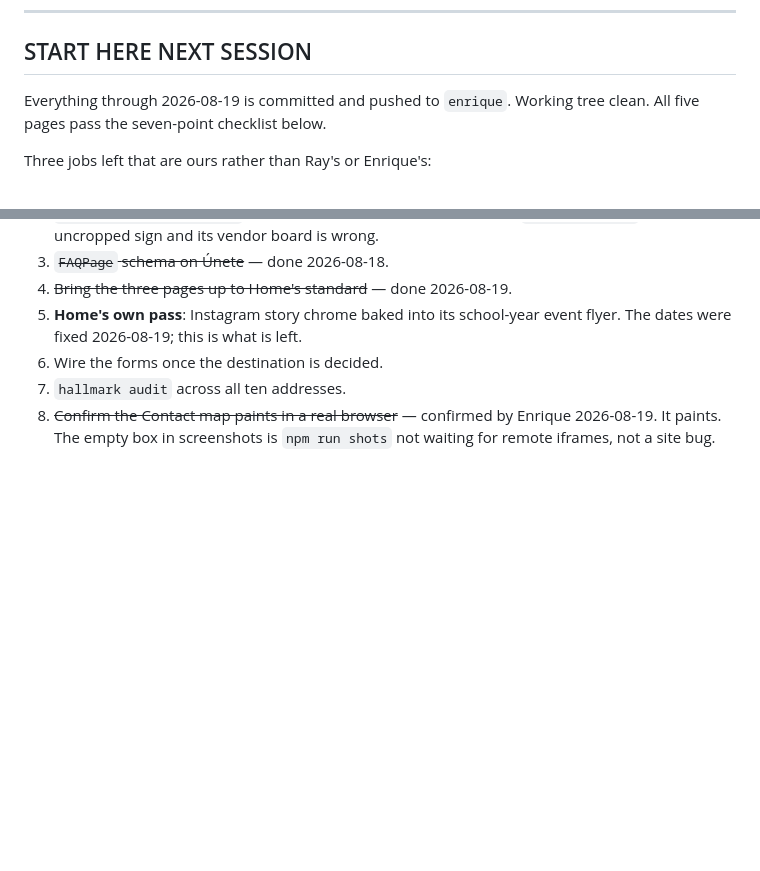
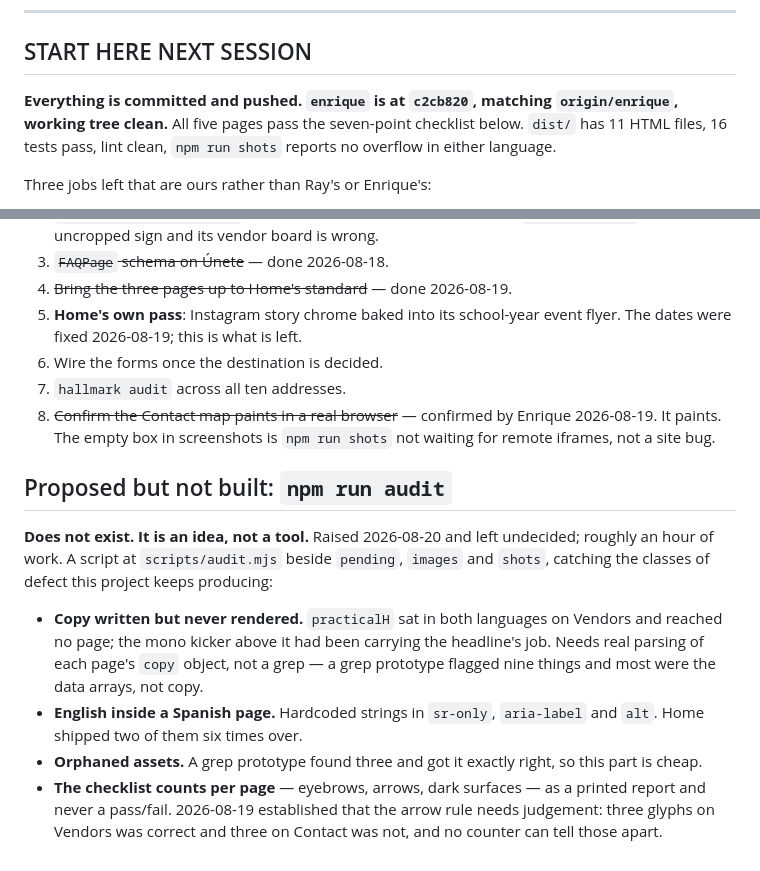
Before and after one commit to bpcodes1/best_bite_food_trucks, a Markdown page: STATUS.md, 2 parts joined by grey strips. GitHub-like rendering; blank space fills up the shorter version.

Commit message:
Anchor STATUS to the pushed commit and record the audit script as unbuilt
START HERE said "everything through 2026-08-19"; it now names the commit and the
verification state, so a new session can check the claim in one command instead
of trusting it.

Added the npm run audit proposal under its own heading, marked clearly as an
idea and not a tool. It was floated in conversation and would otherwise vanish,
and it was described once in a way that sounded like something that already
existed. Three of the four checks come from defects this session produced: copy
written and never rendered, English strings inside a Spanish page, and orphaned
assets. The fourth — checklist counts — is specified as a printed report rather
than a pass/fail, because 2026-08-19 settled that three arrow glyphs on Vendors
was correct and three on Contact was not, and no counter can tell those apart.

Co-Authored-By: Claude Opus 5 (1M context) <noreply@anthropic.com>

```diff
--- a/STATUS.md
+++ b/STATUS.md
@@ -21,8 +21,10 @@ A word on "shipped" in this file: it means built and committed to `enrique`.
 
 ## START HERE NEXT SESSION
 
-Everything through 2026-08-19 is committed and pushed to `enrique`. Working tree
-clean. All five pages pass the seven-point checklist below.
+**Everything is committed and pushed. `enrique` is at `c2cb820`, matching
+`origin/enrique`, working tree clean.** All five pages pass the seven-point
+checklist below. `dist/` has 11 HTML files, 16 tests pass, lint clean,
+`npm run shots` reports no overflow in either language.
 
 Three jobs left that are ours rather than Ray's or Enrique's:
 
@@ -446,3 +448,23 @@ dates, the copy — each time on Enrique's explicit say-so. Keep that pattern.
 8. ~~Confirm the Contact map paints in a real browser~~ — confirmed by Enrique
    2026-08-19. It paints. The empty box in screenshots is `npm run shots` not
    waiting for remote iframes, not a site bug.
+
+## Proposed but not built: `npm run audit`
+
+**Does not exist. It is an idea, not a tool.** Raised 2026-08-20 and left
+undecided; roughly an hour of work. A script at `scripts/audit.mjs` beside
+`pending`, `images` and `shots`, catching the classes of defect this project
+keeps producing:
+
+- **Copy written but never rendered.** `practicalH` sat in both languages on
+  Vendors and reached no page; the mono kicker above it had been carrying the
+  headline's job. Needs real parsing of each page's `copy` object, not a grep —
+  a grep prototype flagged nine things and most were the data arrays, not copy.
+- **English inside a Spanish page.** Hardcoded strings in `sr-only`,
+  `aria-label` and `alt`. Home shipped two of them six times over.
+- **Orphaned assets.** A grep prototype found three and got it exactly right, so
+  this part is cheap.
+- **The checklist counts per page** — eyebrows, arrows, dark surfaces — as a
+  printed report and never a pass/fail. 2026-08-19 established that the arrow
+  rule needs judgement: three glyphs on Vendors was correct and three on Contact
+  was not, and no counter can tell those apart.
```
